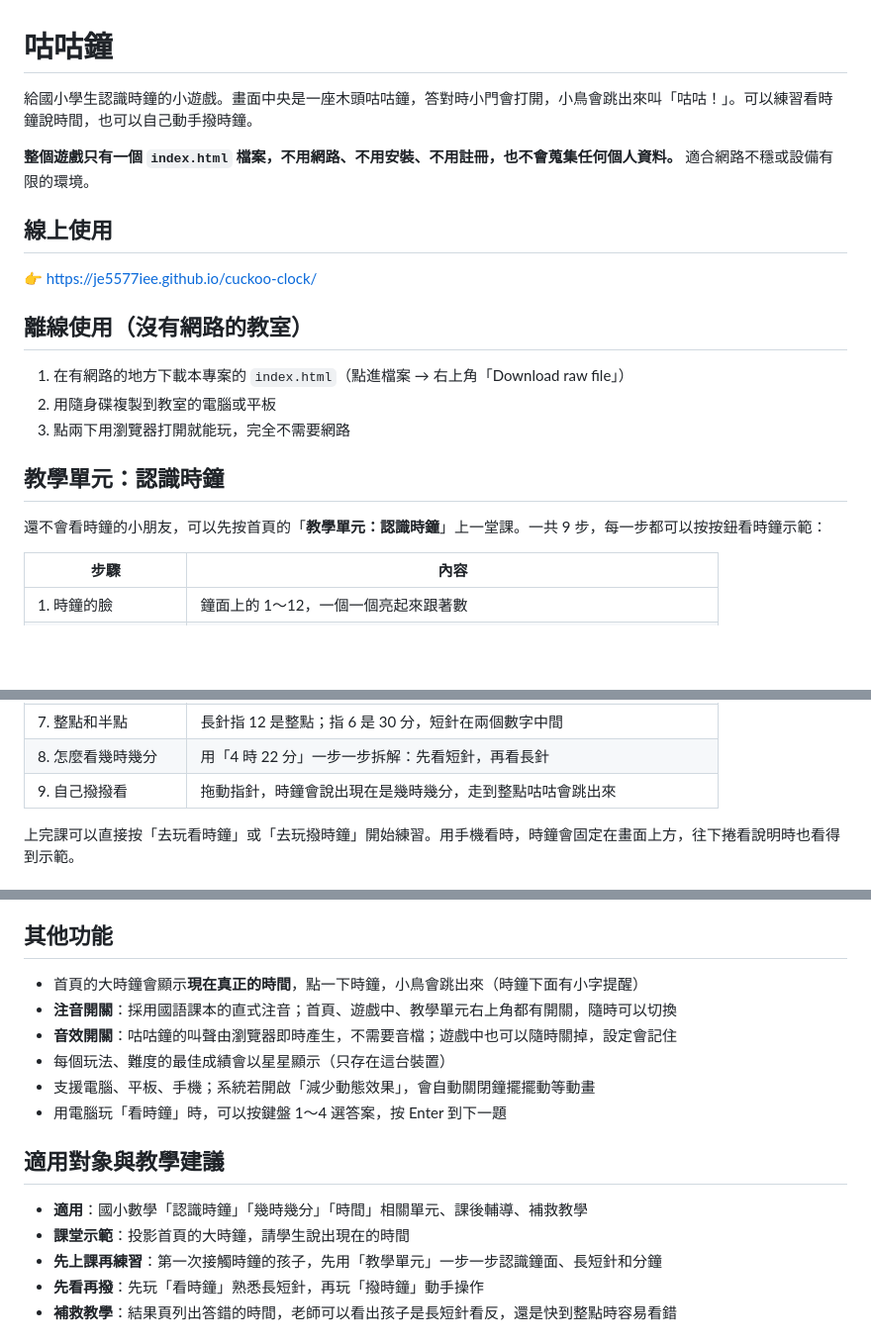
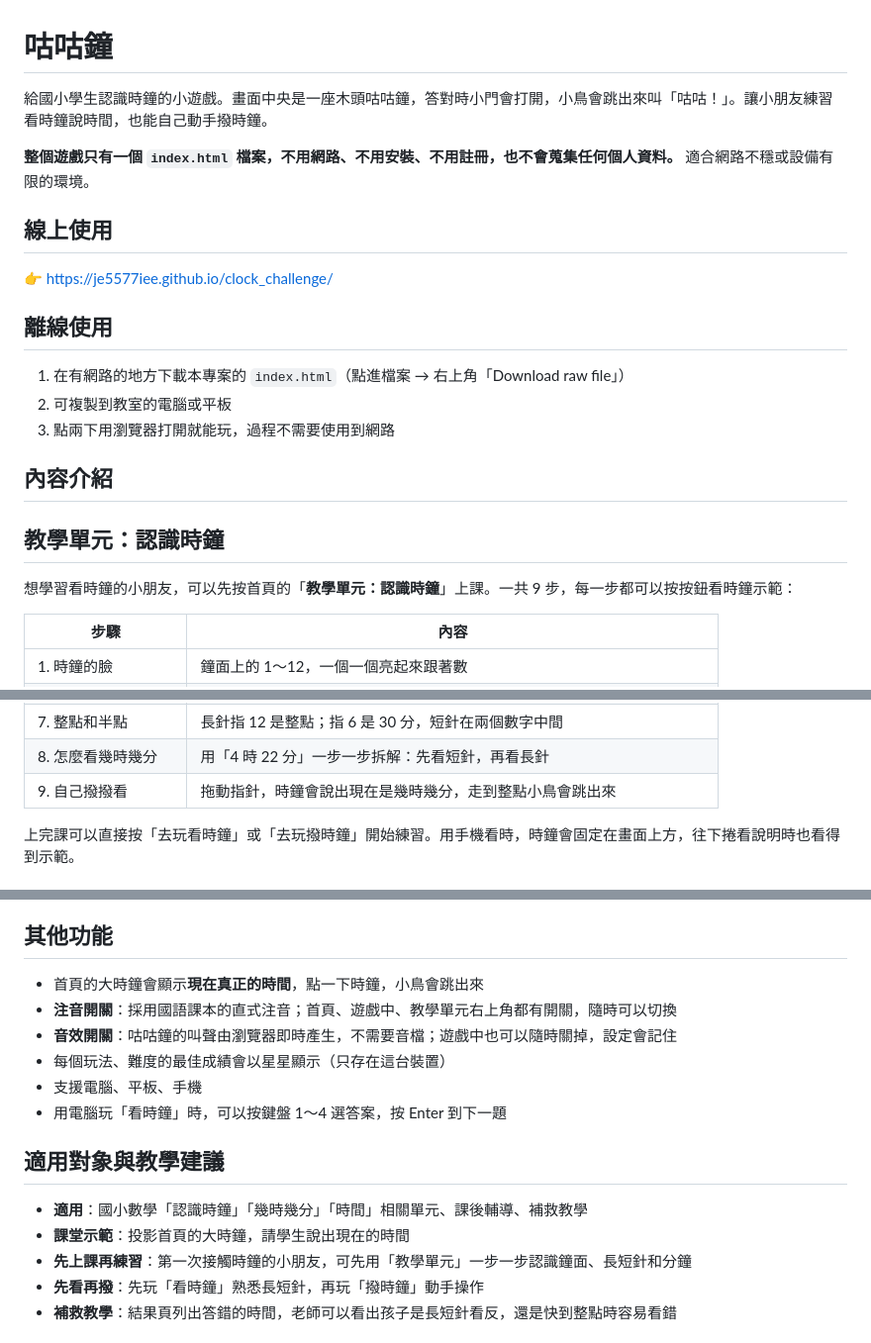
Before and after one commit to je5577iee/clock_challenge, a Markdown page: README.md, 3 parts joined by grey strips. Shown at 99% size. Drawn GitHub-style; blank space fills up the shorter version.

Commit message:
Revise README for clarity and update links
Updated game description and usage instructions for clarity. Changed links and improved wording for better understanding.

```diff
--- a/README.md
+++ b/README.md
@@ -1,22 +1,23 @@
 # 咕咕鐘
 
-給國小學生認識時鐘的小遊戲。畫面中央是一座木頭咕咕鐘，答對時小門會打開，小鳥會跳出來叫「咕咕！」。可以練習看時鐘說時間，也可以自己動手撥時鐘。
+給國小學生認識時鐘的小遊戲。畫面中央是一座木頭咕咕鐘，答對時小門會打開，小鳥會跳出來叫「咕咕！」。讓小朋友練習看時鐘說時間，也能自己動手撥時鐘。
 
 **整個遊戲只有一個 `index.html` 檔案，不用網路、不用安裝、不用註冊，也不會蒐集任何個人資料。** 適合網路不穩或設備有限的環境。
 
 ## 線上使用
 
-👉 https://je5577iee.github.io/cuckoo-clock/
+👉 https://je5577iee.github.io/clock_challenge/
 
-## 離線使用（沒有網路的教室）
+## 離線使用
 
 1. 在有網路的地方下載本專案的 `index.html`（點進檔案 → 右上角「Download raw file」）
-2. 用隨身碟複製到教室的電腦或平板
-3. 點兩下用瀏覽器打開就能玩，完全不需要網路
+2. 可複製到教室的電腦或平板
+3. 點兩下用瀏覽器打開就能玩，過程不需要使用到網路
 
+## 內容介紹
 ## 教學單元：認識時鐘
 
-還不會看時鐘的小朋友，可以先按首頁的「**教學單元：認識時鐘**」上一堂課。一共 9 步，每一步都可以按按鈕看時鐘示範：
+想學習看時鐘的小朋友，可以先按首頁的「**教學單元：認識時鐘**」上課。一共 9 步，每一步都可以按按鈕看時鐘示範：
 
 | 步驟 | 內容 |
 |---|---|
@@ -28,7 +29,7 @@
 | 6. 長針走一圈 | 60 分鐘 = 1 小時，短針剛好走一大格 |
 | 7. 整點和半點 | 長針指 12 是整點；指 6 是 30 分，短針在兩個數字中間 |
 | 8. 怎麼看幾時幾分 | 用「4 時 22 分」一步一步拆解：先看短針，再看長針 |
-| 9. 自己撥撥看 | 拖動指針，時鐘會說出現在是幾時幾分，走到整點咕咕會跳出來 |
+| 9. 自己撥撥看 | 拖動指針，時鐘會說出現在是幾時幾分，走到整點小鳥會跳出來 |
 
 上完課可以直接按「去玩看時鐘」或「去玩撥時鐘」開始練習。用手機看時，時鐘會固定在畫面上方，往下捲看說明時也看得到示範。
 
@@ -67,18 +66,18 @@
 
 ## 其他功能
 
-- 首頁的大時鐘會顯示**現在真正的時間**，點一下時鐘，小鳥會跳出來（時鐘下面有小字提醒）
+- 首頁的大時鐘會顯示**現在真正的時間**，點一下時鐘，小鳥會跳出來
 - **注音開關**：採用國語課本的直式注音；首頁、遊戲中、教學單元右上角都有開關，隨時可以切換
 - **音效開關**：咕咕鐘的叫聲由瀏覽器即時產生，不需要音檔；遊戲中也可以隨時關掉，設定會記住
 - 每個玩法、難度的最佳成績會以星星顯示（只存在這台裝置）
-- 支援電腦、平板、手機；系統若開啟「減少動態效果」，會自動關閉鐘擺擺動等動畫
+- 支援電腦、平板、手機
 - 用電腦玩「看時鐘」時，可以按鍵盤 1～4 選答案，按 Enter 到下一題
 
 ## 適用對象與教學建議
 
 - **適用**：國小數學「認識時鐘」「幾時幾分」「時間」相關單元、課後輔導、補救教學
 - **課堂示範**：投影首頁的大時鐘，請學生說出現在的時間
-- **先上課再練習**：第一次接觸時鐘的孩子，先用「教學單元」一步一步認識鐘面、長短針和分鐘
+- **先上課再練習**：第一次接觸時鐘的小朋友，可先用「教學單元」一步一步認識鐘面、長短針和分鐘
 - **先看再撥**：先玩「看時鐘」熟悉長短針，再玩「撥時鐘」動手操作
 - **補救教學**：結果頁列出答錯的時間，老師可以看出孩子是長短針看反，還是快到整點時容易看錯
 
```
Also changed, not shown: other parts of README.md (+0 -4 lines).
